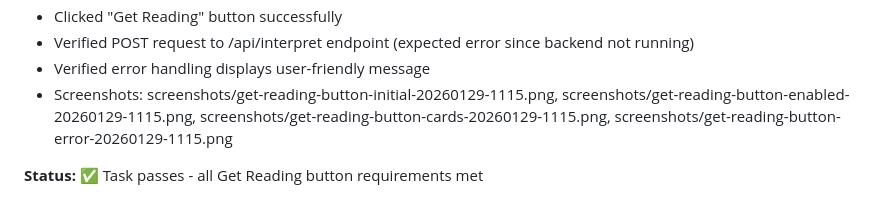
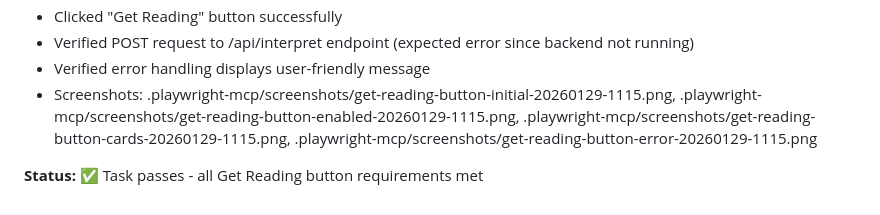
Before and after one commit to Jhuntenburg/GGTarot_ralph, a Markdown page: activity.md, the part around the change. Drawn GitHub-style.

Commit message:
Update screenshot paths in activity log
Co-Authored-By: Claude Sonnet 4.5 <noreply@anthropic.com>

```diff
--- a/activity.md
+++ b/activity.md
@@ -127,6 +127,6 @@ Verified that the interpretation prompt structure already implements all require
 - Clicked "Get Reading" button successfully
 - Verified POST request to /api/interpret endpoint (expected error since backend not running)
 - Verified error handling displays user-friendly message
-- Screenshots: screenshots/get-reading-button-initial-20260129-1115.png, screenshots/get-reading-button-enabled-20260129-1115.png, screenshots/get-reading-button-cards-20260129-1115.png, screenshots/get-reading-button-error-20260129-1115.png
+- Screenshots: .playwright-mcp/screenshots/get-reading-button-initial-20260129-1115.png, .playwright-mcp/screenshots/get-reading-button-enabled-20260129-1115.png, .playwright-mcp/screenshots/get-reading-button-cards-20260129-1115.png, .playwright-mcp/screenshots/get-reading-button-error-20260129-1115.png
 
 **Status:** ✅ Task passes - all Get Reading button requirements met
```
